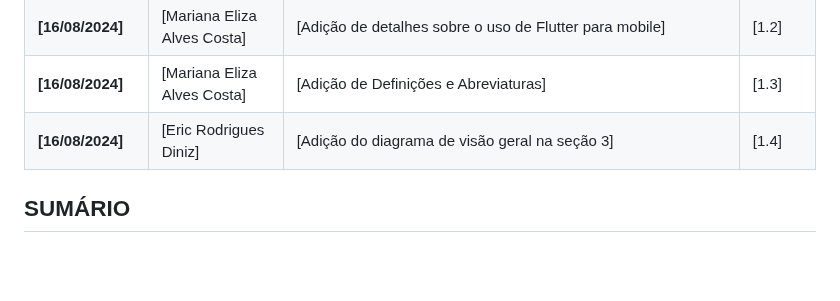
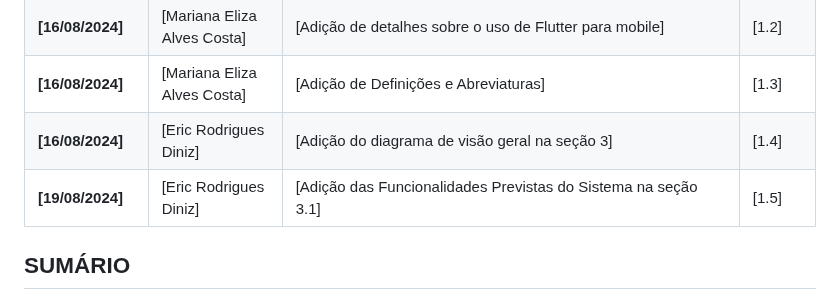
Before and after one commit to eduardobandeiramg/mrp, a Markdown page: docs/architecture_document.md, the part around the change. Rendered like a GitHub page; blank space fills up the shorter version.

Commit message:
update historico de revisoes

```diff
--- a/docs/architecture_document.md
+++ b/docs/architecture_document.md
@@ -39,6 +39,7 @@ _**Resumo**. Este projeto visa o desenvolvimento de um sistema de Manufacturing
 | **[16/08/2024]** | [Mariana Eliza Alves Costa] | [Adição de detalhes sobre o uso de Flutter para mobile] | [1.2]      |
 | **[16/08/2024]** | [Mariana Eliza Alves Costa] | [Adição de Definições e Abreviaturas] | [1.3]      |
 | **[16/08/2024]** | [Eric Rodrigues Diniz] | [Adição do diagrama de visão geral na seção 3] | [1.4]      |
+| **[19/08/2024]** | [Eric Rodrigues Diniz] | [Adição das Funcionalidades Previstas do Sistema na seção 3.1] | [1.5]      |
 
 ## SUMÁRIO
 
```
